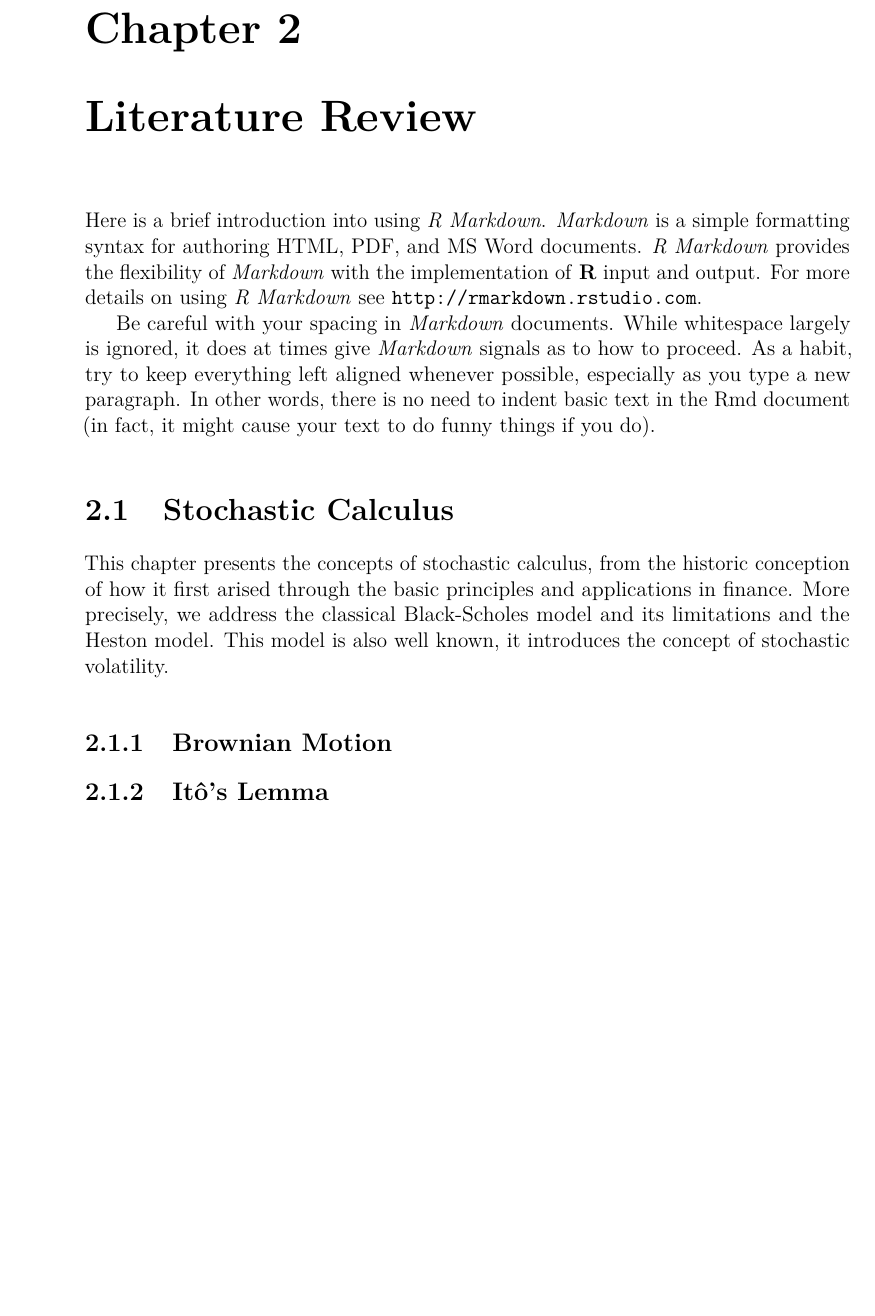
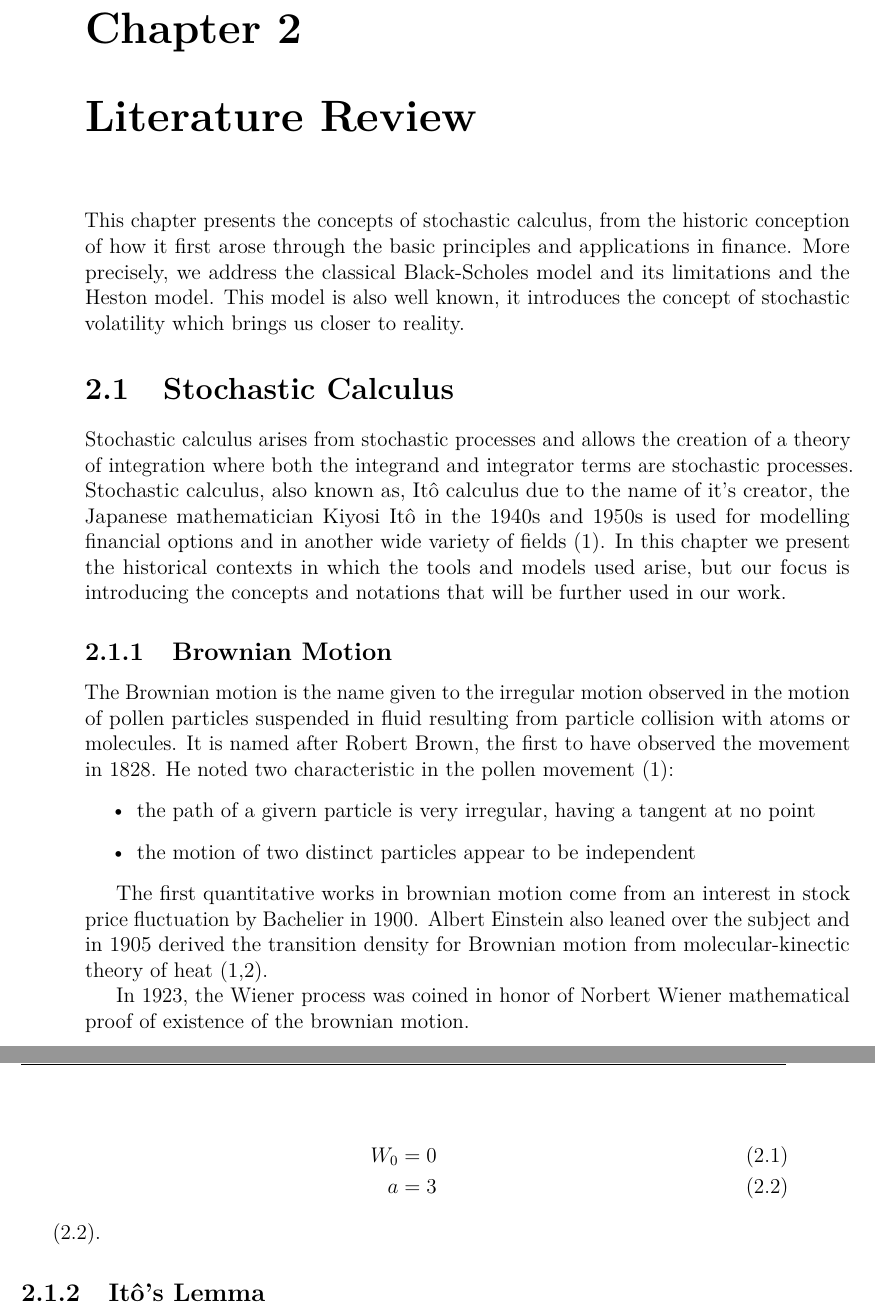
Before and after one commit to fernote7/thesis, a LaTeX thesis (_book/thesis.tex): part of page 21 of 37 before the commit and two parts of pages 21 and 22 of 37 after it, the two joined at a grey line, cut so that both start at the same text, the shorter picture padded with empty space. Compiled offline with pdfLaTeX.

Commit message:
literature review begins.

```diff
--- a/_book/thesis.tex
+++ b/_book/thesis.tex
@@ -132,6 +132,7 @@ The preface pretty much says it all. \par  Second paragraph of abstract
 starts here.
 }
 
+	\bibliographystyle{elsarticle-num}
 % End of CII addition
 %%
 %% End Preamble
@@ -235,29 +236,56 @@ starts here.
 
   \chapter{Literature Review}\label{lt-review}
 
-  Here is a brief introduction into using \emph{R Markdown}.
-  \emph{Markdown} is a simple formatting syntax for authoring HTML, PDF,
-  and MS Word documents. \emph{R Markdown} provides the flexibility of
-  \emph{Markdown} with the implementation of \textbf{R} input and output.
-  For more details on using \emph{R Markdown} see
-  \url{http://rmarkdown.rstudio.com}.
-
-  Be careful with your spacing in \emph{Markdown} documents. While
-  whitespace largely is ignored, it does at times give \emph{Markdown}
-  signals as to how to proceed. As a habit, try to keep everything left
-  aligned whenever possible, especially as you type a new paragraph. In
-  other words, there is no need to indent basic text in the Rmd document
-  (in fact, it might cause your text to do funny things if you do).
+  This chapter presents the concepts of stochastic calculus, from the
+  historic conception of how it first arose through the basic principles
+  and applications in finance. More precisely, we address the classical
+  Black-Scholes model and its limitations and the Heston model. This model
+  is also well known, it introduces the concept of stochastic volatility
+  which brings us closer to reality.
 
   \section{Stochastic Calculus}\label{stochastic-calculus}
 
-  This chapter presents the concepts of stochastic calculus, from the
-  historic conception of how it first arised through the basic principles
-  and applications in finance. More precisely, we address the classical
-  Black-Scholes model and its limitations and the Heston model. This model
-  is also well known, it introduces the concept of stochastic volatility.
+  Stochastic calculus arises from stochastic processes and allows the
+  creation of a theory of integration where both the integrand and
+  integrator terms are stochastic processes. Stochastic calculus, also
+  known as, Itô calculus due to the name of it's creator, the Japanese
+  mathematician Kiyosi Itô in the 1940s and 1950s is used for modelling
+  financial options and in another wide variety of fields (1). In this
+  chapter we present the historical contexts in which the tools and models
+  used arise, but our focus is introducing the concepts and notations that
+  will be further used in our work.
 
   \subsection{Brownian Motion}\label{brownian-motion}
+
+  The Brownian motion is the name given to the irregular motion observed
+  in the motion of pollen particles suspended in fluid resulting from
+  particle collision with atoms or molecules. It is named after Robert
+  Brown, the first to have observed the movement in 1828. He noted two
+  characteristic in the pollen movement (1):
+
+  \begin{itemize}
+  \item
+    the path of a givern particle is very irregular, having a tangent at
+    no point
+  \item
+    the motion of two distinct particles appear to be independent
+  \end{itemize}
+
+  The first quantitative works in brownian motion come from an interest in
+  stock price fluctuation by Bachelier in 1900. Albert Einstein also
+  leaned over the subject and in 1905 derived the transition density for
+  Brownian motion from molecular-kinectic theory of heat (1,2).
+
+  In 1923, the Wiener process was coined in honor of Norbert Wiener
+  mathematical proof of existence of the brownian motion.
+
+  \begin{align}
+    W_{0}=0 \\
+    a = 3
+    \label{eq:wiener}
+  \end{align}
+
+  \eqref{eq:wiener}.
 
   \subsection{Itô's Lemma}\label{itos-lemma}
 
```
Also changed, not shown: bib/thesis.bib (+1 -1 lines), _book/thesis.pdf, _bookdown_files/thesis_files/figure-latex/delaysboxplot-1.pdf, _book/thesis.tex (12 more changed lines), 5 other files.
